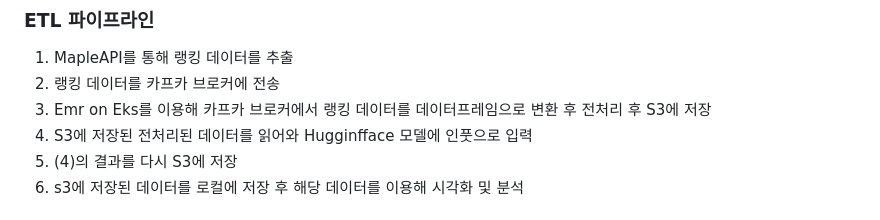
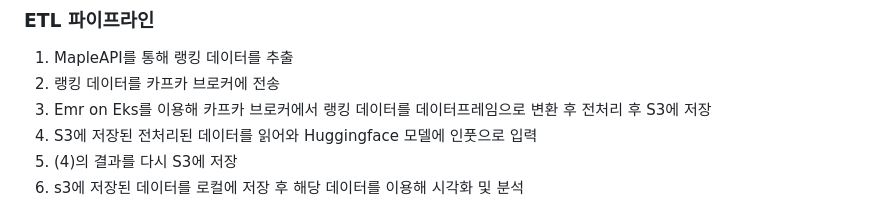
Before and after one commit to gnswp21/MapleNicknameETL, a Markdown page: README.md, the part around the change. Drawn GitHub-style.

```diff
--- a/README.md
+++ b/README.md
@@ -18,7 +18,7 @@
 1. MapleAPI를 통해 랭킹 데이터를 추출
 2. 랭킹 데이터를 카프카 브로커에 전송
 3. Emr on Eks를 이용해 카프카 브로커에서 랭킹 데이터를 데이터프레임으로 변환 후 전처리 후 S3에 저장
-4. S3에 저장된 전처리된 데이터를 읽어와 Hugginfface 모델에 인풋으로 입력
+4. S3에 저장된 전처리된 데이터를 읽어와 Huggingface 모델에 인풋으로 입력
 5. (4)의 결과를 다시 S3에 저장
 6. s3에 저장된 데이터를 로컬에 저장 후 해당 데이터를 이용해 시각화 및 분석
 
```
